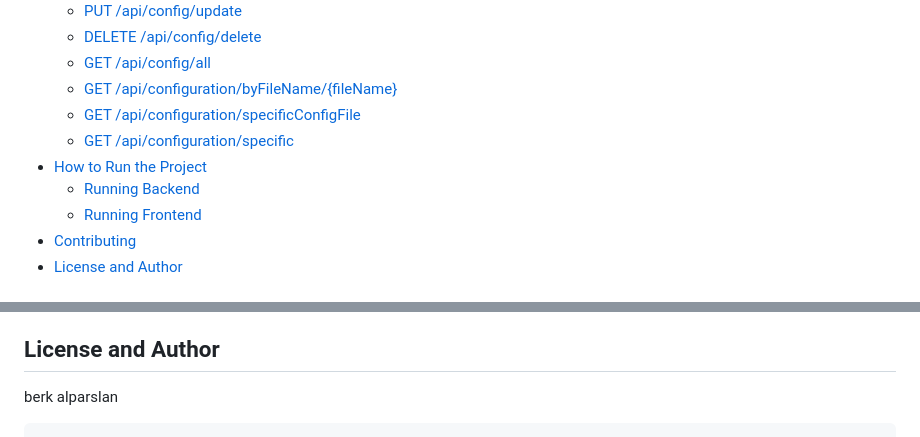
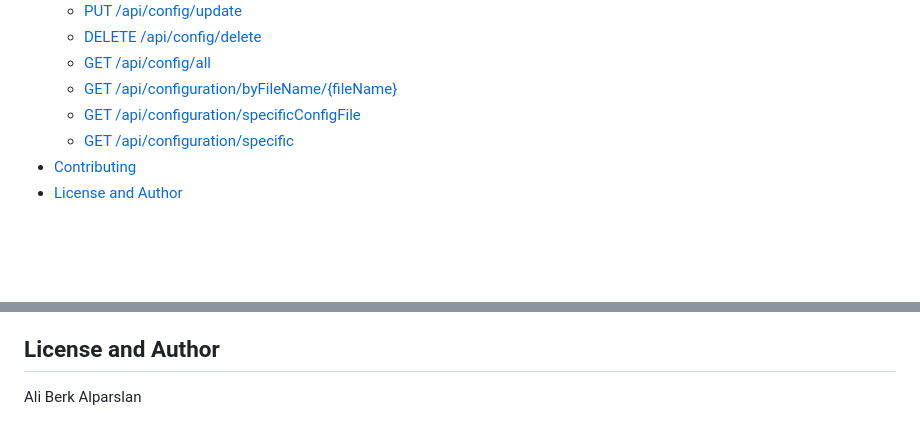
Before and after one commit to berkalparslan/config-app, a Markdown page: README.md, 2 parts joined by grey strips. Rendered like a GitHub page; blank space fills up the shorter version.

````diff
--- a/README.md
+++ b/README.md
@@ -15,9 +15,6 @@ This project is a **Configuration Management System** that allows users to manag
   - [GET /api/configuration/byFileName/{fileName}](#get-apiconfigurationbyfilename)
   - [GET /api/configuration/specificConfigFile](#get-apiconfigurationspecificconfigfile)
   - [GET /api/configuration/specific](#get-apiconfigurationspecific)
-- [How to Run the Project](#how-to-run-the-project)
-  - [Running Backend](#running-backend)
-  - [Running Frontend](#running-frontend)
 - [Contributing](#contributing)
 - [License and Author](#license-and-author)
 
@@ -220,5 +217,4 @@ We welcome contributions! Feel free to fork this repository, create issues, and
 
 ## License and Author
 
-berk alparslan
-```
+Ali Berk Alparslan
````
